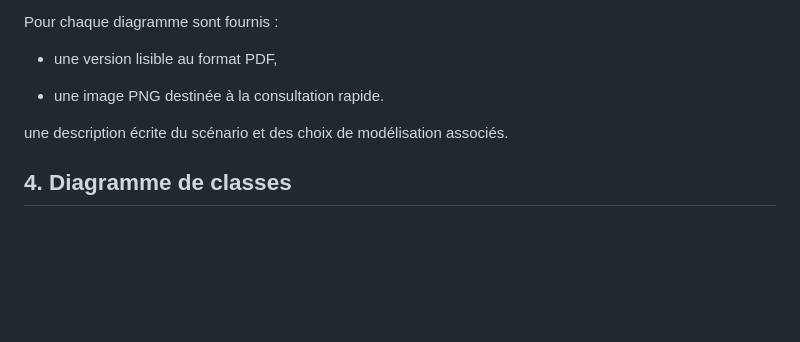
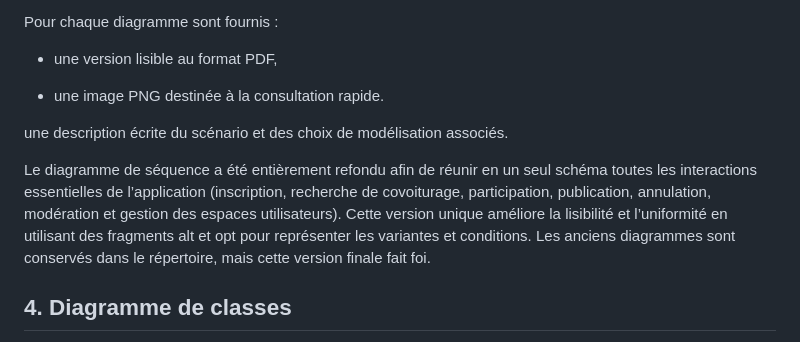
Before and after one commit to rebecca-roussel/ecoride, a Markdown page: docs/uml/README.md, the part around the change. GitHub-like rendering; blank space fills up the shorter version.

Commit message:
Met à jour la description du diagramme de séquence et justifie la refonte

```diff
--- a/docs/uml/README.md
+++ b/docs/uml/README.md
@@ -71,6 +71,8 @@ Pour chaque diagramme sont fournis :
 
 une description écrite du scénario et des choix de modélisation associés.
 
+Le diagramme de séquence a été entièrement refondu afin de réunir en un seul schéma toutes les interactions essentielles de l’application (inscription, recherche de covoiturage, participation, publication, annulation, modération et gestion des espaces utilisateurs). Cette version unique améliore la lisibilité et l’uniformité en utilisant des fragments alt et opt pour représenter les variantes et conditions. Les anciens diagrammes sont conservés dans le répertoire, mais cette version finale fait foi.
+
 ## 4. Diagramme de classes
 
 Le diagramme de classes présente la structure statique du projet EcoRide.
```
